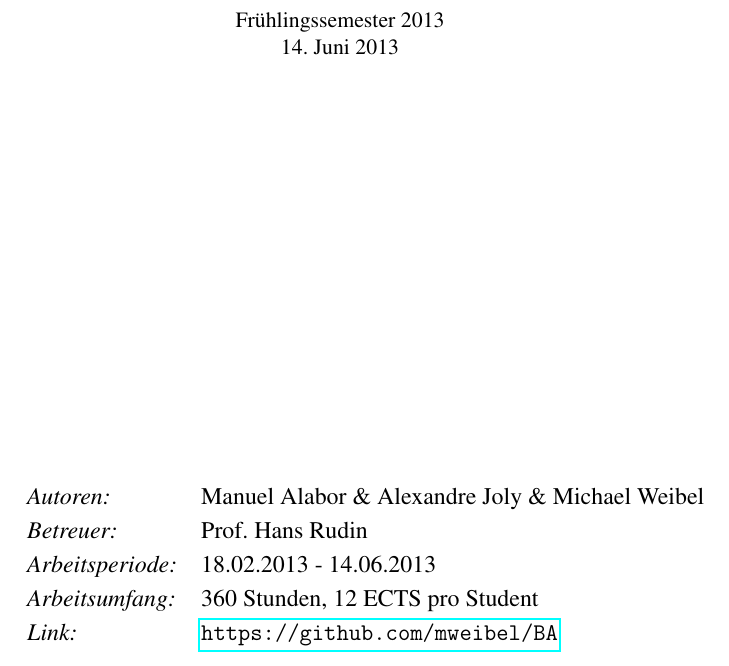
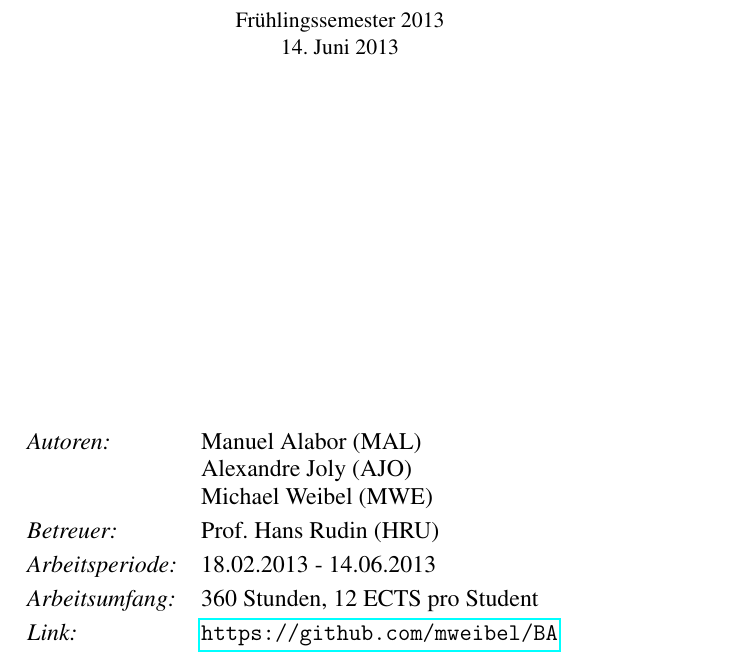
Before and after one commit to hsr-ba-ajw-2013/BA-Dokumentation, a LaTeX thesis (main.tex, which reads chapter/01title.tex): part of page 1 of 16, cut so that both start at the same text. Compiled offline with pdfLaTeX.

Commit message:
better title page

```diff
--- a/chapter/01title.tex
+++ b/chapter/01title.tex
@@ -1,8 +1,8 @@
 \newcommand{\thesistitle}{Roca-Style.org applied}
-\newcommand{\thesisauthora}{Manuel Alabor}
-\newcommand{\thesisauthorb}{Alexandre Joly}
-\newcommand{\thesisauthorc}{Michael Weibel}
-\newcommand{\professor}{Prof. Hans Rudin}
+\newcommand{\thesisauthora}{Manuel Alabor (MAL)}
+\newcommand{\thesisauthorb}{Alexandre Joly (AJO)}
+\newcommand{\thesisauthorc}{Michael Weibel (MWE)}
+\newcommand{\professor}{Prof. Hans Rudin (HRU)}
 \newcommand{\thesistype}{Bachelorarbeit}
 \newcommand{\departement}{Abteilung Informatik}
 \newcommand{\school}{Hochschule für Technik Rapperswil}
```
Also changed, not shown: hsrthesis.cls (+1 -1 lines).
